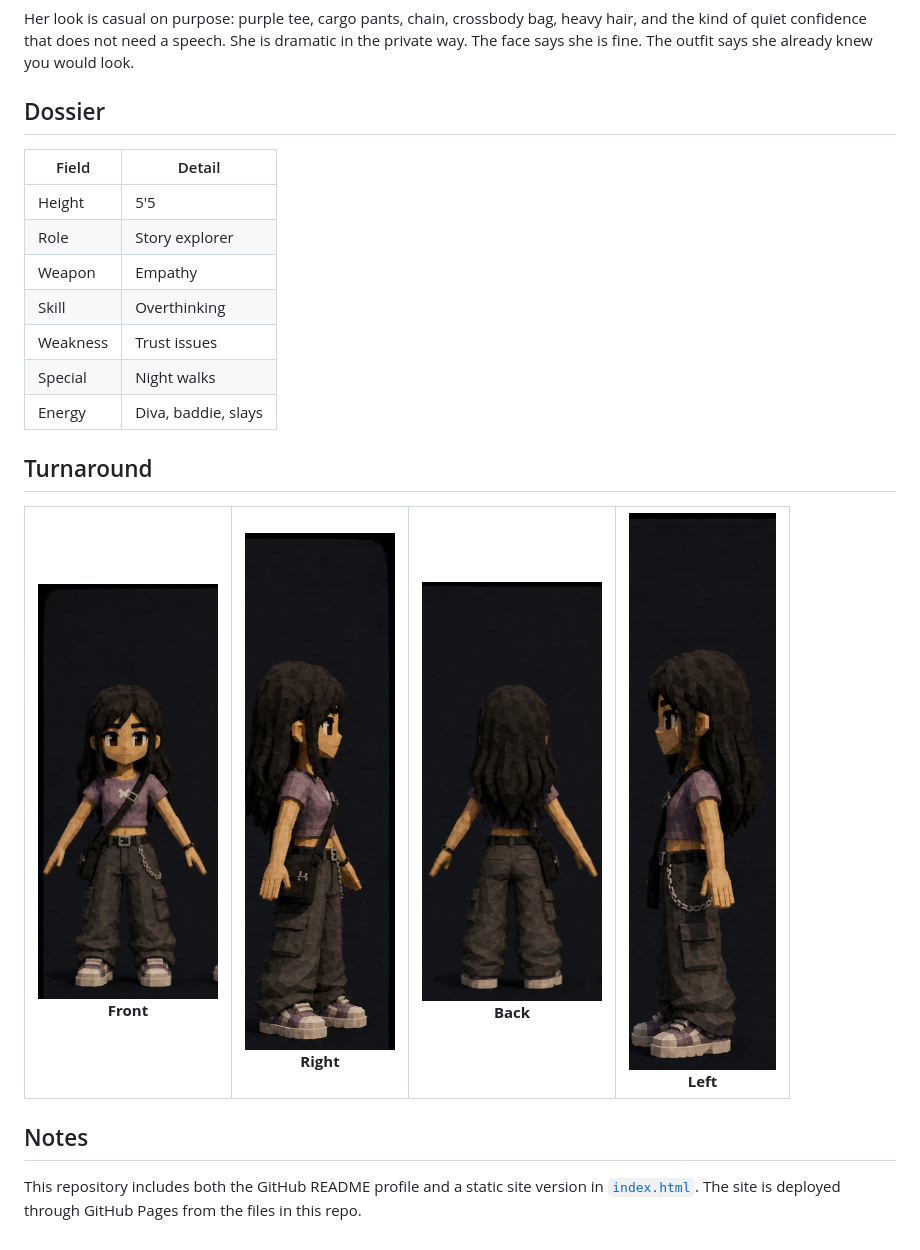
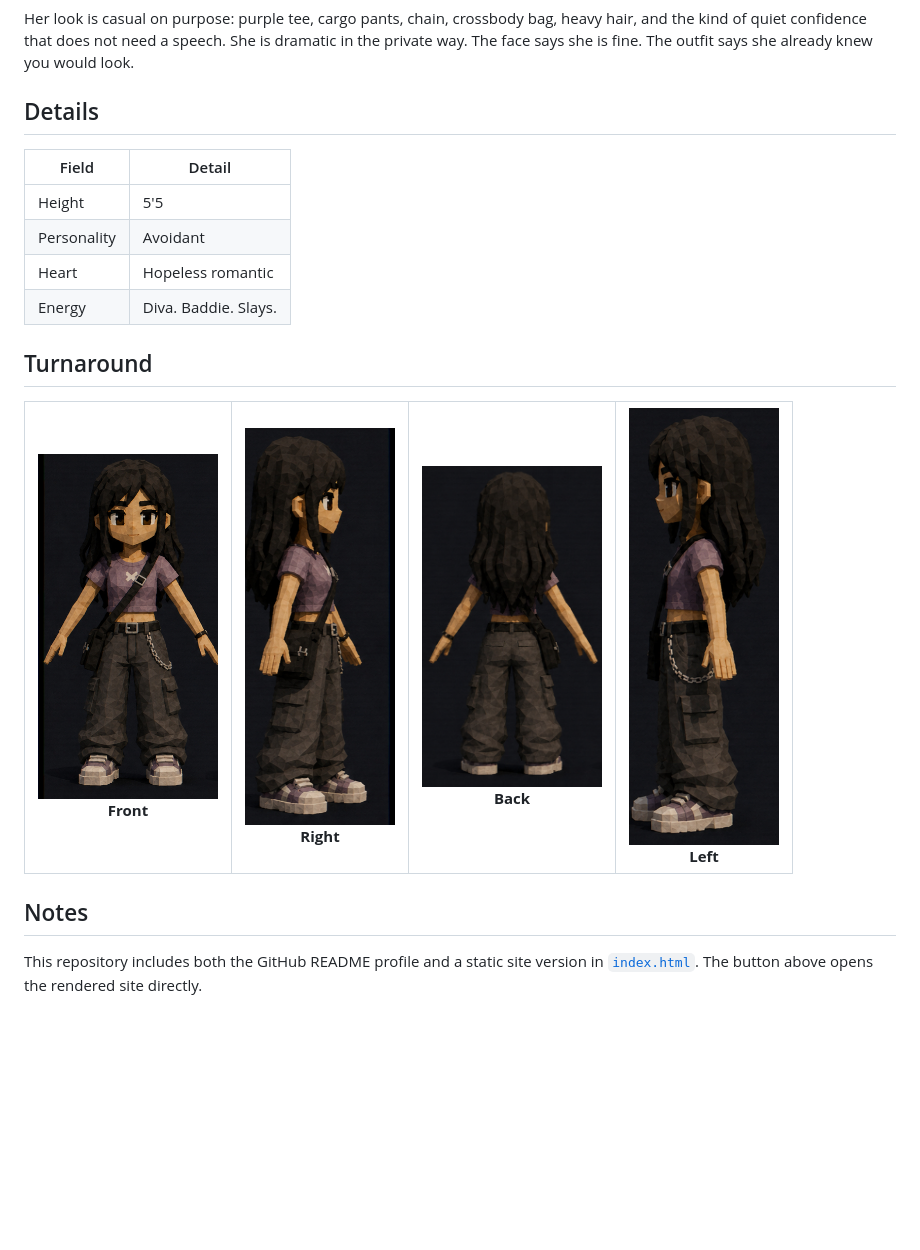
Before and after one commit to saxrasm/Dia, a Markdown page: README.md, the part around the change printed below. GitHub-like rendering; pictures changed too: assets/images/dia-back-crop.png (added), assets/images/dia-front-crop.png (added), assets/images/dia-left-crop.png (added); blank space fills up the shorter version.

Commit message:
Fix Dia profile details and crops

```diff
--- a/README.md
+++ b/README.md
@@ -30,31 +30,28 @@ heavy hair, and the kind of quiet confidence that does not need a speech.
 She is dramatic in the private way. The face says she is fine. The outfit says
 she already knew you would look.
 
-## Dossier
+## Details
 
 | Field | Detail |
 | --- | --- |
 | Height | 5'5 |
-| Role | Story explorer |
-| Weapon | Empathy |
-| Skill | Overthinking |
-| Weakness | Trust issues |
-| Special | Night walks |
-| Energy | Diva, baddie, slays |
+| Personality | Avoidant |
+| Heart | Hopeless romantic |
+| Energy | Diva. Baddie. Slays. |
 
 ## Turnaround
 
 <table>
   <tr>
-    <td align="center"><img src="assets/images/dia-front.png" alt="Dia front view" width="180"><br><strong>Front</strong></td>
-    <td align="center"><img src="assets/images/dia-right.png" alt="Dia right side view" width="150"><br><strong>Right</strong></td>
-    <td align="center"><img src="assets/images/dia-back.png" alt="Dia back view" width="180"><br><strong>Back</strong></td>
-    <td align="center"><img src="assets/images/dia-left.png" alt="Dia left side view" width="150"><br><strong>Left</strong></td>
+    <td align="center"><img src="assets/images/dia-front-crop.png" alt="Dia front view" width="180"><br><strong>Front</strong></td>
+    <td align="center"><img src="assets/images/dia-right-crop.png" alt="Dia right side view" width="150"><br><strong>Right</strong></td>
+    <td align="center"><img src="assets/images/dia-back-crop.png" alt="Dia back view" width="180"><br><strong>Back</strong></td>
+    <td align="center"><img src="assets/images/dia-left-crop.png" alt="Dia left side view" width="150"><br><strong>Left</strong></td>
   </tr>
 </table>
 
 ## Notes
 
 This repository includes both the GitHub README profile and a static site
-version in [`index.html`](index.html). The site is deployed through GitHub
-Pages from the files in this repo.
+version in [`index.html`](index.html). The button above opens the rendered
+site directly.
```
Also changed, not shown: other parts of README.md (+2 -2 lines), 2 other files.
